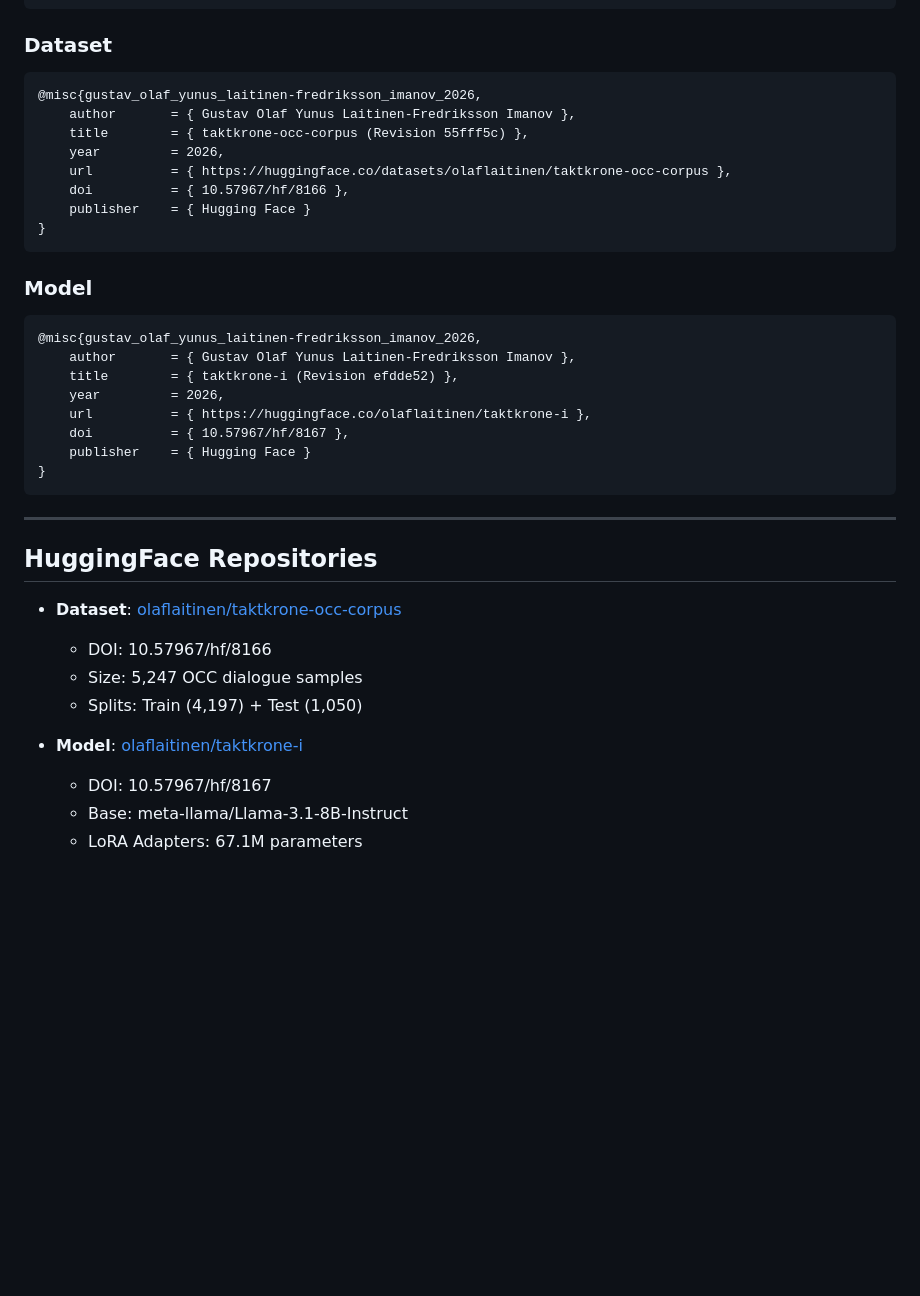
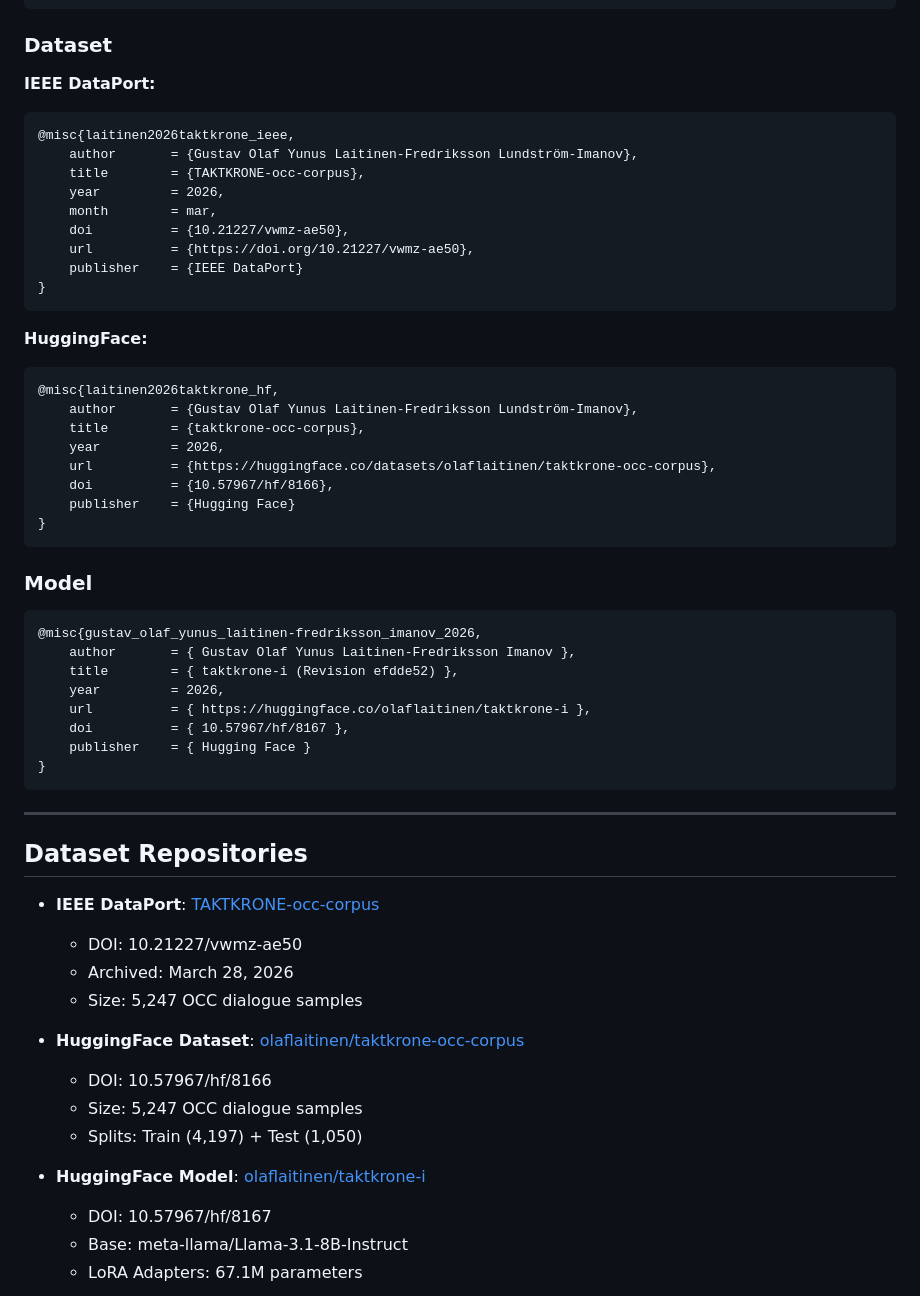
Before and after one commit to olaflaitinen/taktkrone-i, a Markdown page: README.md, the part around one of its changes. GitHub-like rendering; blank space fills up the shorter version.

Commit message:
Add IEEE DataPort publication data and dataset citations
Updates README with:
- IEEE DataPort badge and DOI (10.21227/vwmz-ae50)
- Dataset published March 28, 2026
- Updated citation section with IEEE DataPort BibTeX entry
- Reorganized dataset repositories section

Temporary IEEE upload files removed:
- taktkrone-occ-corpus-ieee.zip
- metadata_schema.json
- taktkrone_analysis.py
- DOWNLOAD_INSTRUCTIONS.md

Co-Authored-By: Claude Opus 4.6 <noreply@anthropic.com>

````diff
--- a/README.md
+++ b/README.md
@@ -808,14 +809,29 @@ If you use TAKTKRONE-I in your research or applications, please cite:
 ```
 
 ### Dataset
+
+**IEEE DataPort:**
 ```bibtex
-@misc{gustav_olaf_yunus_laitinen-fredriksson_imanov_2026,
-	author       = { Gustav Olaf Yunus Laitinen-Fredriksson Imanov },
-	title        = { taktkrone-occ-corpus (Revision 55fff5c) },
+@misc{laitinen2026taktkrone_ieee,
+	author       = {Gustav Olaf Yunus Laitinen-Fredriksson Lundström-Imanov},
+	title        = {TAKTKRONE-occ-corpus},
 	year         = 2026,
-	url          = { https://huggingface.co/datasets/olaflaitinen/taktkrone-occ-corpus },
-	doi          = { 10.57967/hf/8166 },
-	publisher    = { Hugging Face }
+	month        = mar,
+	doi          = {10.21227/vwmz-ae50},
+	url          = {https://doi.org/10.21227/vwmz-ae50},
+	publisher    = {IEEE DataPort}
+}
+```
+
+**HuggingFace:**
+```bibtex
+@misc{laitinen2026taktkrone_hf,
+	author       = {Gustav Olaf Yunus Laitinen-Fredriksson Lundström-Imanov},
+	title        = {taktkrone-occ-corpus},
+	year         = 2026,
+	url          = {https://huggingface.co/datasets/olaflaitinen/taktkrone-occ-corpus},
+	doi          = {10.57967/hf/8166},
+	publisher    = {Hugging Face}
 }
 ```
 
@@ -833,14 +849,19 @@ If you use TAKTKRONE-I in your research or applications, please cite:
 
 ---
 
-## HuggingFace Repositories
+## Dataset Repositories
 
-- **Dataset**: [olaflaitinen/taktkrone-occ-corpus](https://huggingface.co/datasets/olaflaitinen/taktkrone-occ-corpus)
+- **IEEE DataPort**: [TAKTKRONE-occ-corpus](https://doi.org/10.21227/vwmz-ae50)
+  - DOI: 10.21227/vwmz-ae50
+  - Archived: March 28, 2026
+  - Size: 5,247 OCC dialogue samples
+
+- **HuggingFace Dataset**: [olaflaitinen/taktkrone-occ-corpus](https://huggingface.co/datasets/olaflaitinen/taktkrone-occ-corpus)
   - DOI: 10.57967/hf/8166
   - Size: 5,247 OCC dialogue samples
   - Splits: Train (4,197) + Test (1,050)
 
-- **Model**: [olaflaitinen/taktkrone-i](https://huggingface.co/olaflaitinen/taktkrone-i)
+- **HuggingFace Model**: [olaflaitinen/taktkrone-i](https://huggingface.co/olaflaitinen/taktkrone-i)
   - DOI: 10.57967/hf/8167
   - Base: meta-llama/Llama-3.1-8B-Instruct
   - LoRA Adapters: 67.1M parameters
````
Also changed, not shown: other parts of README.md (+1 -0 lines).
